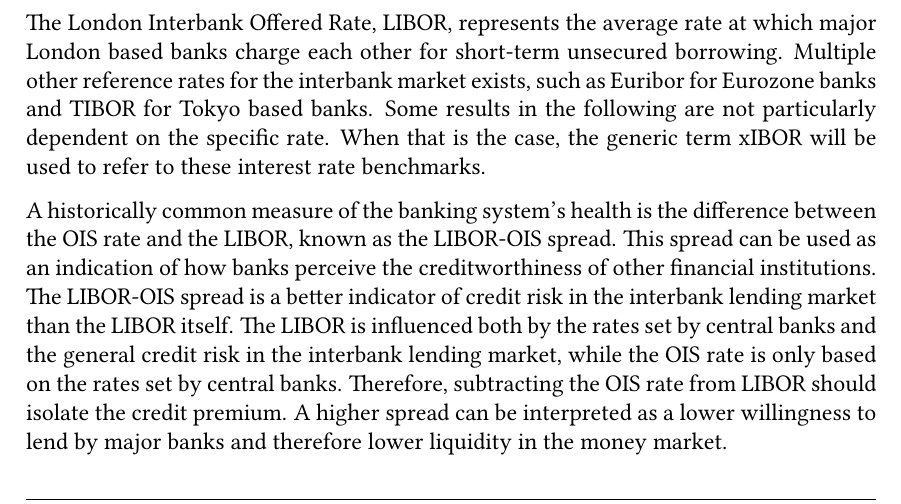
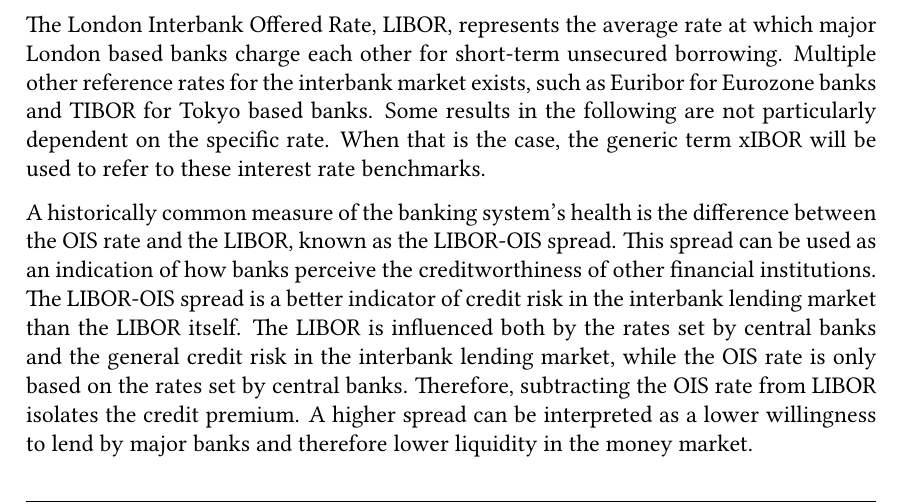
Before and after one commit to sebastianbaltser/master-thesis, a LaTeX thesis (thesis/main.tex, which reads thesis/content/body-matter/counterparty-credit-risk/ois.tex): part of page 11 of 77, cut so that both start at the same text. Compiled offline with pdfLaTeX.

Commit message:
Use affirmative language

```diff
--- a/thesis/content/body-matter/counterparty-credit-risk/ois.tex
+++ b/thesis/content/body-matter/counterparty-credit-risk/ois.tex
@@ -42,7 +42,7 @@
     The LIBOR is influenced both by the rates set by central banks and
     the general credit risk in the interbank lending market,
     while the \OIS/ rate is only based on the rates set by central banks.
-    Therefore, subtracting the \OIS/ rate from LIBOR should isolate the credit premium.
+    Therefore, subtracting the \OIS/ rate from LIBOR isolates the credit premium.
     A higher spread can be interpreted as a lower willingness to lend by major banks
     and therefore lower liquidity in the money market.
 
```
